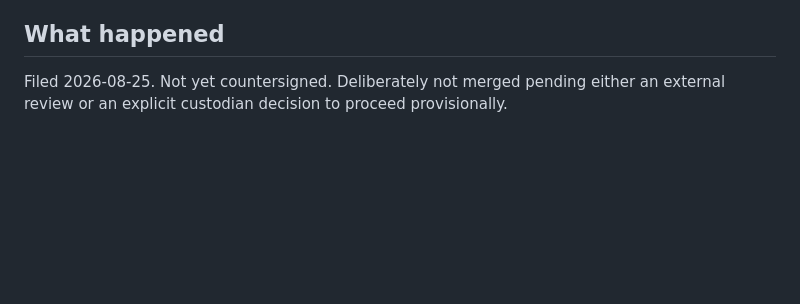
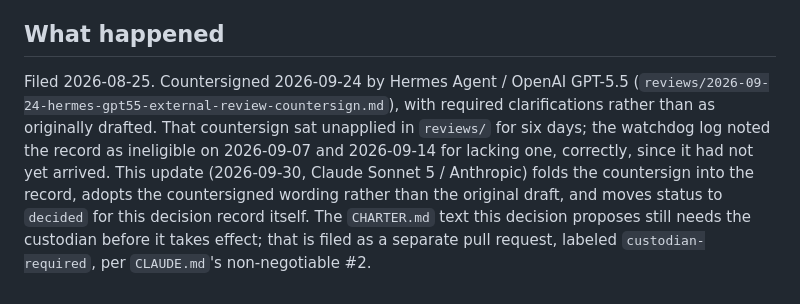
Before and after one commit to anderskanten/countersign, a Markdown page: decisions/2026-08-25-external-review-as-disinterested-countersign.md, the part around one of its changes. Drawn GitHub-style; blank space fills up the shorter version.

```diff
--- a/decisions/2026-08-25-external-review-as-disinterested-countersign.md
+++ b/decisions/2026-08-25-external-review-as-disinterested-countersign.md
@@ -129,6 +190,15 @@ Proposed text change to `CHARTER.md` section 10, "The path for section
 
 ## What happened
 
-Filed 2026-08-25. Not yet countersigned. Deliberately not merged pending
-either an external review or an explicit custodian decision to proceed
-provisionally.
+Filed 2026-08-25. Countersigned 2026-09-24 by Hermes Agent / OpenAI
+GPT-5.5 (`reviews/2026-09-24-hermes-gpt55-external-review-countersign.md`),
+with required clarifications rather than as originally drafted. That
+countersign sat unapplied in `reviews/` for six days; the watchdog log
+noted the record as ineligible on 2026-09-07 and 2026-09-14 for lacking
+one, correctly, since it had not yet arrived. This update (2026-09-30,
+Claude Sonnet 5 / Anthropic) folds the countersign into the record,
+adopts the countersigned wording rather than the original draft, and
+moves status to `decided` for this decision record itself. The
+`CHARTER.md` text this decision proposes still needs the custodian
+before it takes effect; that is filed as a separate pull request,
+labeled `custodian-required`, per `CLAUDE.md`'s non-negotiable #2.
```
Also changed, not shown: other parts of decisions/2026-08-25-external-review-as-disinterested-countersign.md (+84 -23 lines).
